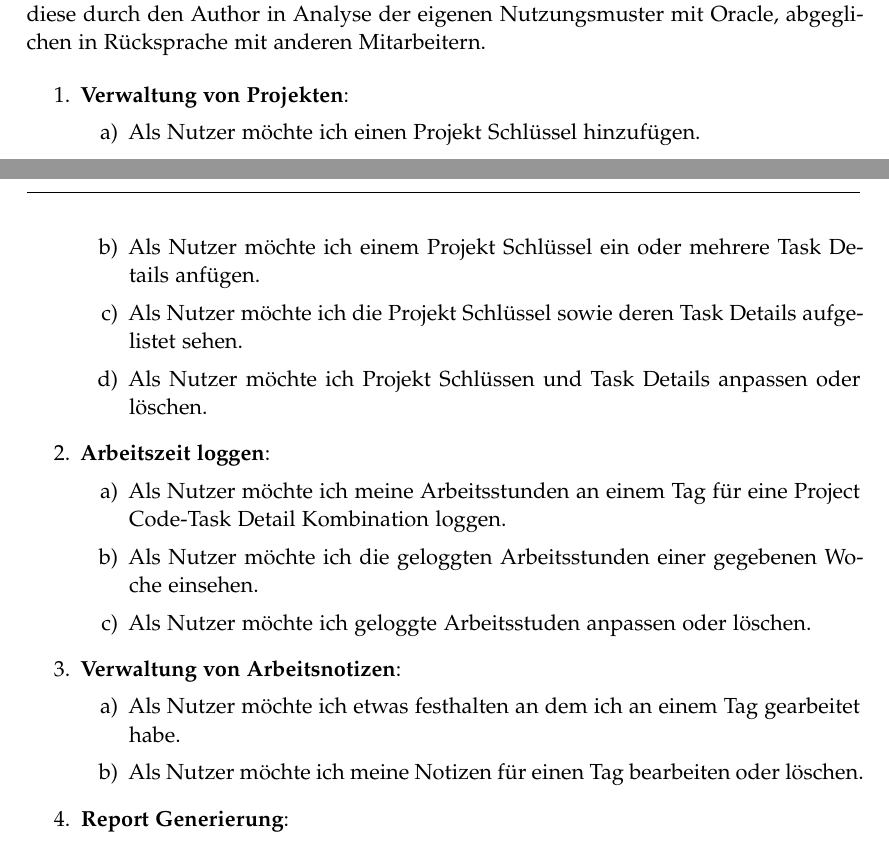
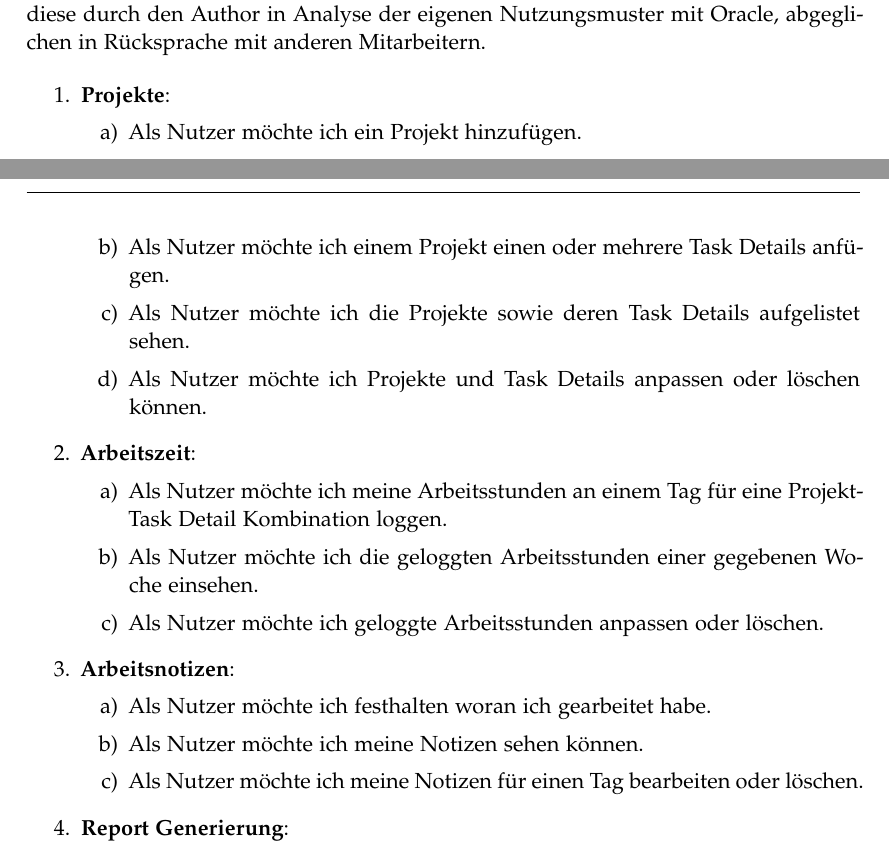
Before and after one commit to jneidel/ba, a LaTeX thesis (thesis.tex): two parts of pages 18 and 19 of 34, joined at a grey line, cut so that both start at the same text. Compiled offline with XeLaTeX; a missing font is replaced by an installed copy or a similar font.

Commit message:
Reword/fix user stories

```diff
--- a/thesis.tex
+++ b/thesis.tex
@@ -954,22 +954,23 @@ diese durch den Author in Analyse der eigenen Nutzungsmuster mit Oracle,
 abgeglichen in Rücksprache mit anderen Mitarbeitern.
 
 \begin{enumerate}
-  \item \textbf{Verwaltung von Projekten}:
+  \item \textbf{Projekte}:
     \begin{enumerate}
-      \item Als Nutzer möchte ich einen Projekt Schlüssel hinzufügen.
-      \item Als Nutzer möchte ich einem Projekt Schlüssel ein oder mehrere Task Details anfügen.
-      \item Als Nutzer möchte ich die Projekt Schlüssel sowie deren Task Details aufgelistet sehen.
-      \item Als Nutzer möchte ich Projekt Schlüssen und Task Details anpassen oder löschen.
+      \item Als Nutzer möchte ich ein Projekt hinzufügen.
+      \item Als Nutzer möchte ich einem Projekt einen oder mehrere Task Details anfügen.
+      \item Als Nutzer möchte ich die Projekte sowie deren Task Details aufgelistet sehen.
+      \item Als Nutzer möchte ich Projekte und Task Details anpassen oder löschen können.
     \end{enumerate}
-  \item \textbf{Arbeitszeit loggen}:
+  \item \textbf{Arbeitszeit}:
     \begin{enumerate}
-      \item Als Nutzer möchte ich meine Arbeitsstunden an einem Tag für eine Project Code-Task Detail Kombination loggen.
+      \item Als Nutzer möchte ich meine Arbeitsstunden an einem Tag für eine Projekt-Task Detail Kombination loggen.
       \item Als Nutzer möchte ich die geloggten Arbeitsstunden einer gegebenen Woche einsehen.
-      \item Als Nutzer möchte ich geloggte Arbeitsstuden anpassen oder löschen.
+      \item Als Nutzer möchte ich geloggte Arbeitsstunden anpassen oder löschen.
     \end{enumerate}
-  \item \textbf{Verwaltung von Arbeitsnotizen}:
+  \item \textbf{Arbeitsnotizen}:
     \begin{enumerate}
-      \item Als Nutzer möchte ich etwas festhalten an dem ich an einem Tag gearbeitet habe.
+      \item Als Nutzer möchte ich festhalten woran ich gearbeitet habe.
+      \item Als Nutzer möchte ich meine Notizen sehen können.
       \item Als Nutzer möchte ich meine Notizen für einen Tag bearbeiten oder löschen.
     \end{enumerate}
   \item \textbf{Report Generierung}:
```
Also changed, not shown: thesis.tex (2 more changed lines).
